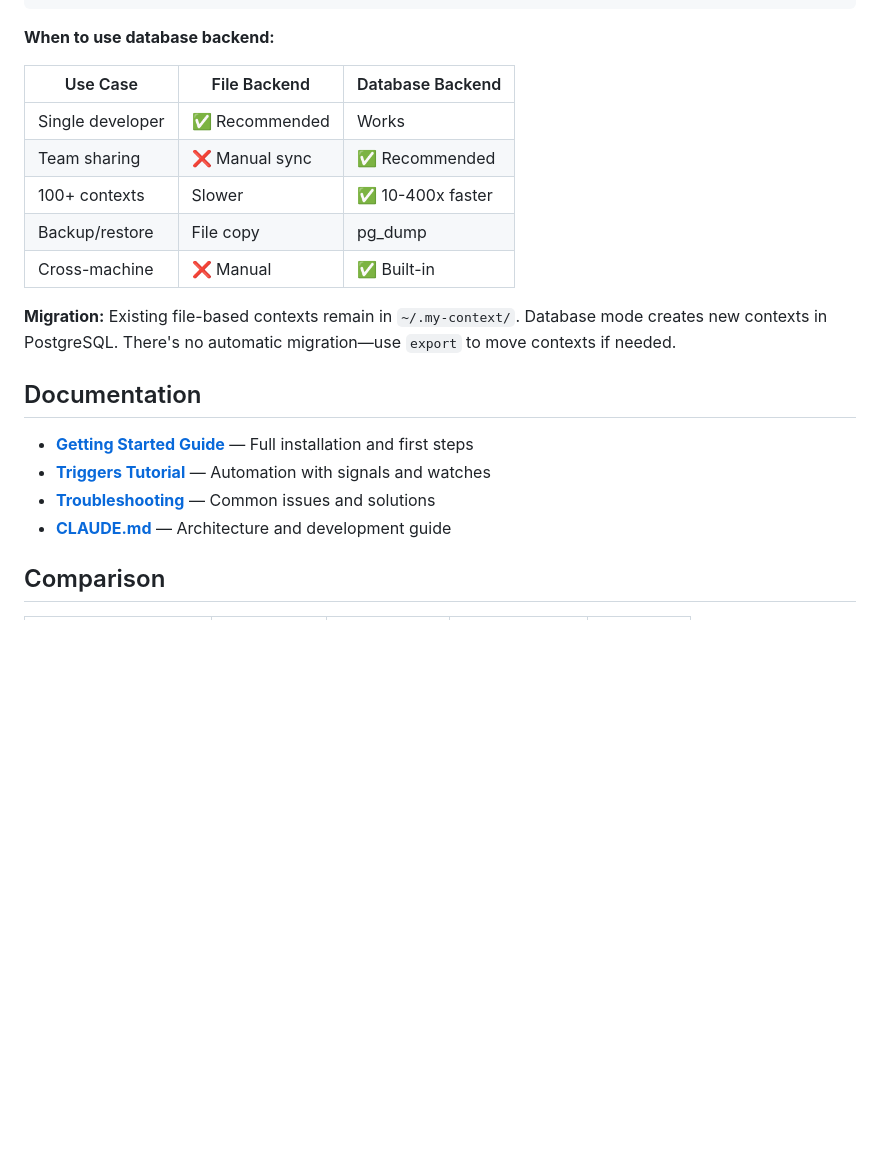
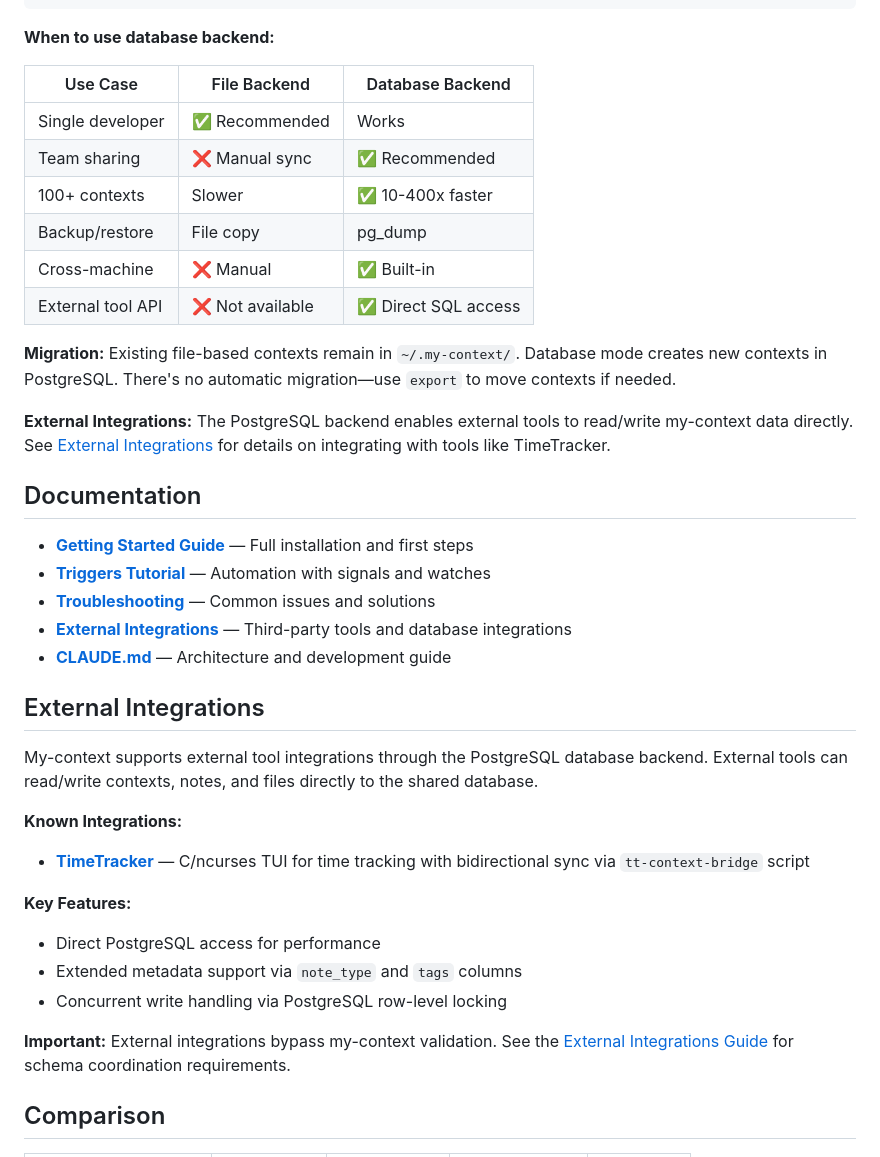
Before and after one commit to jcaldwell-labs/my-context, a Markdown page: README.md, the part around the change. Rendered like a GitHub page; blank space fills up the shorter version.

```diff
--- a/README.md
+++ b/README.md
@@ -228,22 +228,41 @@ my-context list --all-partitions
 
 **When to use database backend:**
 
-| Use Case         | File Backend   | Database Backend  |
-| ---------------- | -------------- | ----------------- |
-| Single developer | ✅ Recommended | Works             |
-| Team sharing     | ❌ Manual sync | ✅ Recommended    |
-| 100+ contexts    | Slower         | ✅ 10-400x faster |
-| Backup/restore   | File copy      | pg_dump           |
-| Cross-machine    | ❌ Manual      | ✅ Built-in       |
+| Use Case          | File Backend   | Database Backend  |
+| ----------------- | -------------- | ----------------- |
+| Single developer  | ✅ Recommended | Works             |
+| Team sharing      | ❌ Manual sync | ✅ Recommended    |
+| 100+ contexts     | Slower         | ✅ 10-400x faster |
+| Backup/restore    | File copy      | pg_dump           |
+| Cross-machine     | ❌ Manual      | ✅ Built-in       |
+| External tool API | ❌ Not available | ✅ Direct SQL access |
 
 **Migration:** Existing file-based contexts remain in `~/.my-context/`. Database mode creates new contexts in PostgreSQL. There's no automatic migration—use `export` to move contexts if needed.
+
+**External Integrations:** The PostgreSQL backend enables external tools to read/write my-context data directly. See [External Integrations](docs/guides/EXTERNAL-INTEGRATIONS.md) for details on integrating with tools like TimeTracker.
 
 ## Documentation
 
 - **[Getting Started Guide](docs/guides/GETTING-STARTED.md)** — Full installation and first steps
 - **[Triggers Tutorial](docs/tutorials/TRIGGERS-TUTORIAL.md)** — Automation with signals and watches
 - **[Troubleshooting](docs/guides/TROUBLESHOOTING.md)** — Common issues and solutions
+- **[External Integrations](docs/guides/EXTERNAL-INTEGRATIONS.md)** — Third-party tools and database integrations
 - **[CLAUDE.md](CLAUDE.md)** — Architecture and development guide
+
+## External Integrations
+
+My-context supports external tool integrations through the PostgreSQL database backend. External tools can read/write contexts, notes, and files directly to the shared database.
+
+**Known Integrations:**
+
+- **[TimeTracker](docs/guides/EXTERNAL-INTEGRATIONS.md#timetracker-integration)** — C/ncurses TUI for time tracking with bidirectional sync via `tt-context-bridge` script
+
+**Key Features:**
+- Direct PostgreSQL access for performance
+- Extended metadata support via `note_type` and `tags` columns
+- Concurrent write handling via PostgreSQL row-level locking
+
+**Important:** External integrations bypass my-context validation. See the [External Integrations Guide](docs/guides/EXTERNAL-INTEGRATIONS.md) for schema coordination requirements.
 
 ## Comparison
 
```
Also changed, not shown: docs/guides/EXTERNAL-INTEGRATIONS.md (added, +298 -0 lines), docs/internal/SCHEMA.md (added, +333 -0 lines).
